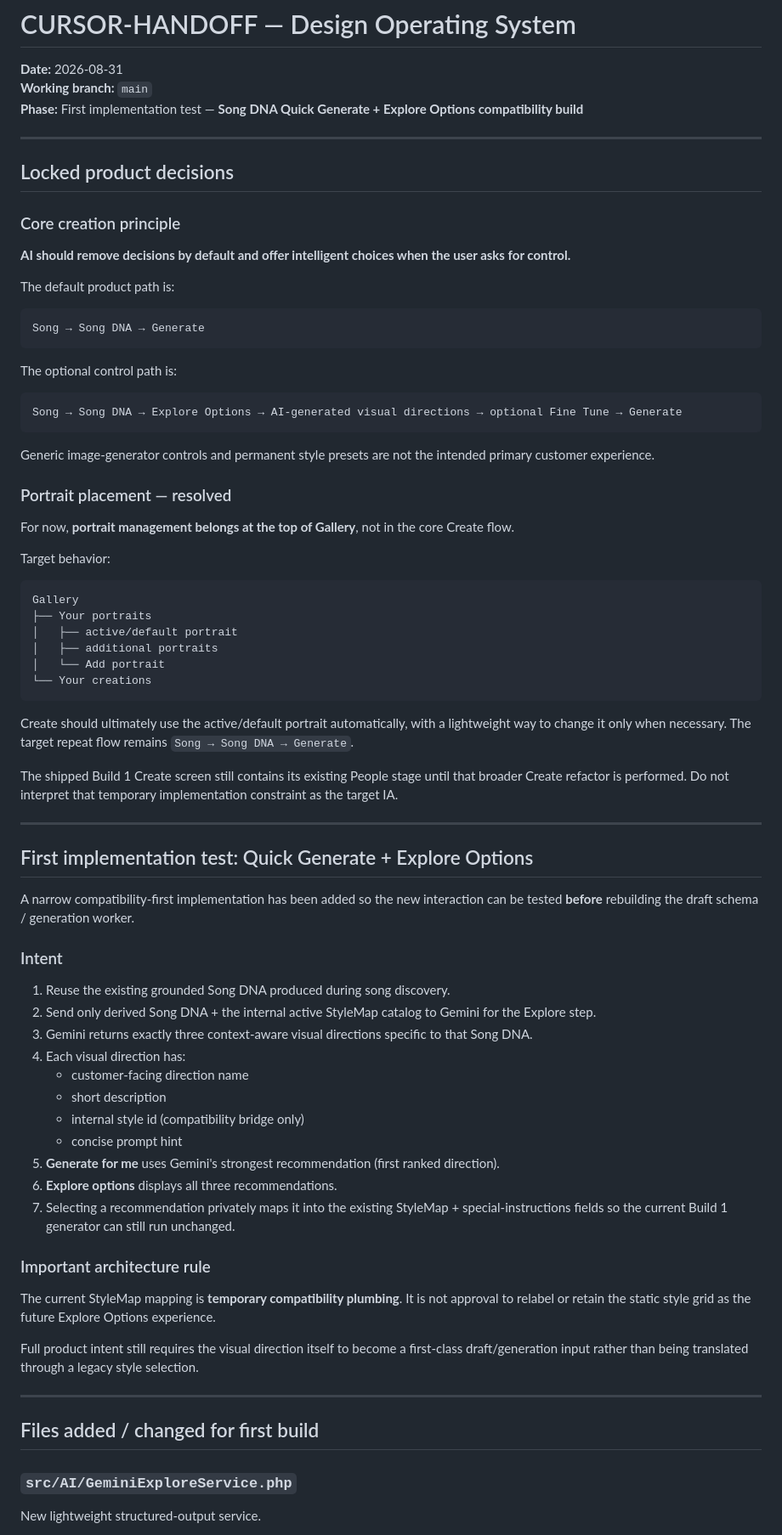
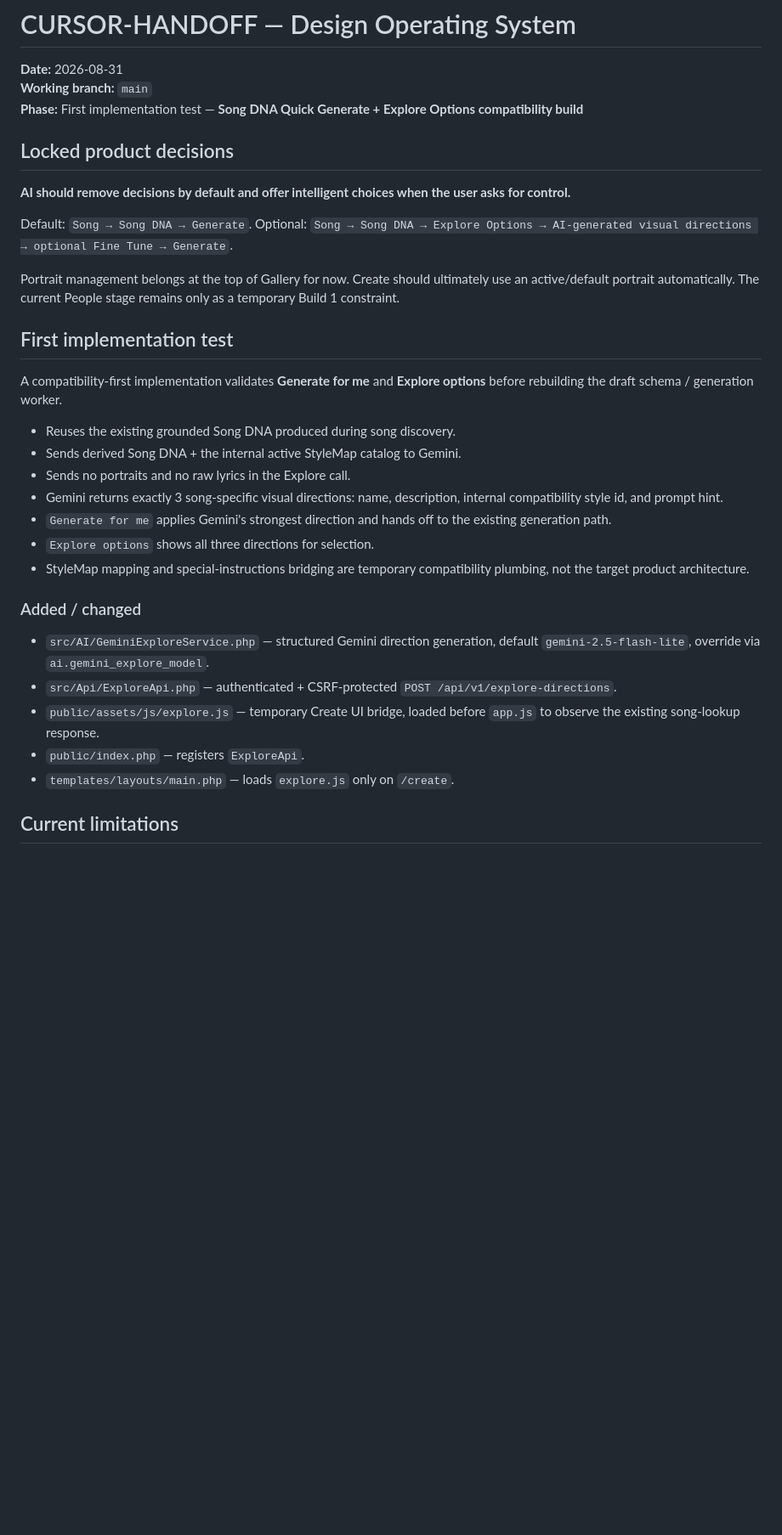
Before and after one commit to cubixmeow-commits/youarethesongnowV2, a Markdown page: docs/design/CURSOR-HANDOFF.md, the part around one of its changes. Shown at 85% size. GitHub-like rendering; blank space fills up the shorter version.

Commit message:
Condense Gemini Explore handoff

````diff
--- a/docs/design/CURSOR-HANDOFF.md
+++ b/docs/design/CURSOR-HANDOFF.md
@@ -4,78 +4,34 @@
 **Working branch:** `main`
 **Phase:** First implementation test — **Song DNA Quick Generate + Explore Options compatibility build**
 
----
-
 ## Locked product decisions
-
-### Core creation principle
 
 **AI should remove decisions by default and offer intelligent choices when the user asks for control.**
 
-The default product path is:
+Default: `Song → Song DNA → Generate`.
+Optional: `Song → Song DNA → Explore Options → AI-generated visual directions → optional Fine Tune → Generate`.
 
-```text
-Song → Song DNA → Generate
-```
+Portrait management belongs at the top of Gallery for now. Create should ultimately use an active/default portrait automatically. The current People stage remains only as a temporary Build 1 constraint.
 
-The optional control path is:
+## First implementation test
 
-```text
-Song → Song DNA → Explore Options → AI-generated visual directions → optional Fine Tune → Generate
-```
+A compatibility-first implementation validates **Generate for me** and **Explore options** before rebuilding the draft schema / generation worker.
 
-Generic image-generator controls and permanent style presets are not the intended primary customer experience.
+- Reuses the existing grounded Song DNA produced during song discovery.
+- Sends derived Song DNA + the internal active StyleMap catalog to Gemini.
+- Sends no portraits and no raw lyrics in the Explore call.
+- Gemini returns exactly 3 song-specific visual directions: name, description, internal compatibility style id, and prompt hint.
+- `Generate for me` applies Gemini's strongest direction and hands off to the existing generation path.
+- `Explore options` shows all three directions for selection.
+- StyleMap mapping and special-instructions bridging are temporary compatibility plumbing, not the target product architecture.
 
-### Portrait placement — resolved
+### Added / changed
 
-For now, **portrait management belongs at the top of Gallery**, not in the core Create flow.
+- `src/AI/GeminiExploreService.php` — structured Gemini direction generation, default `gemini-2.5-flash-lite`, override via `ai.gemini_explore_model`.
+- `src/Api/ExploreApi.php` — authenticated + CSRF-protected `POST /api/v1/explore-directions`.
+- `public/assets/js/explore.js` — temporary Create UI bridge, loaded before `app.js` to observe the existing song-lookup response.
+- `public/index.php` — registers `ExploreApi`.
+- `templates/layouts/main.php` — loads `explore.js` only on `/create`.
 
-Target behavior:
+## Current limitations
 
-```text
-Gallery
-├── Your portraits
-│   ├── active/default portrait
-│   ├── additional portraits
-│   └── Add portrait
-└── Your creations
-```
-
-Create should ultimately use the active/default portrait automatically, with a lightweight way to change it only when necessary. The target repeat flow remains `Song → Song DNA → Generate`.
-
-The shipped Build 1 Create screen still contains its existing People stage until that broader Create refactor is performed. Do not interpret that temporary implementation constraint as the target IA.
-
----
-
-## First implementation test: Quick Generate + Explore Options
-
-A narrow compatibility-first implementation has been added so the new interaction can be tested **before** rebuilding the draft schema / generation worker.
-
-### Intent
-
-1. Reuse the existing grounded Song DNA produced during song discovery.
-2. Send only derived Song DNA + the internal active StyleMap catalog to Gemini for the Explore step.
-3. Gemini returns exactly three context-aware visual directions specific to that Song DNA.
-4. Each visual direction has:
-   - customer-facing direction name
-   - short description
-   - internal style id (compatibility bridge only)
-   - concise prompt hint
-5. **Generate for me** uses Gemini's strongest recommendation (first ranked direction).
-6. **Explore options** displays all three recommendations.
-7. Selecting a recommendation privately maps it into the existing StyleMap + special-instructions fields so the current Build 1 generator can still run unchanged.
-
-### Important architecture rule
-
-The current StyleMap mapping is **temporary compatibility plumbing**. It is not approval to relabel or retain the static style grid as the future Explore Options experience.
-
-Full product intent still requires the visual direction itself to become a first-class draft/generation input rather than being translated through a legacy style selection.
-
----
-
-## Files added / changed for first build
-
-### `src/AI/GeminiExploreService.php`
-
-New lightweight structured-output service.
-
````
Also changed, not shown: other parts of docs/design/CURSOR-HANDOFF.md (+16 -127 lines).
